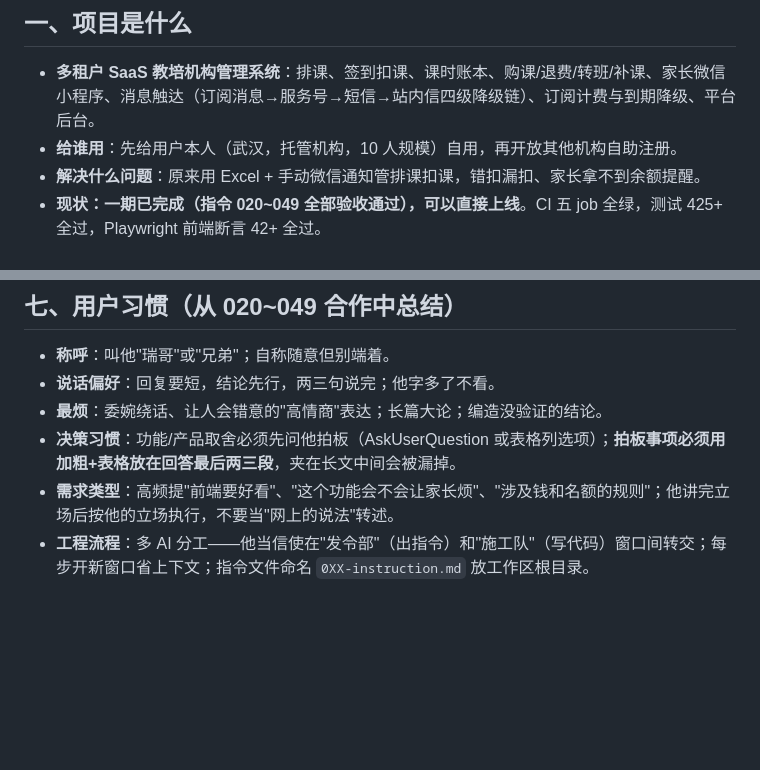
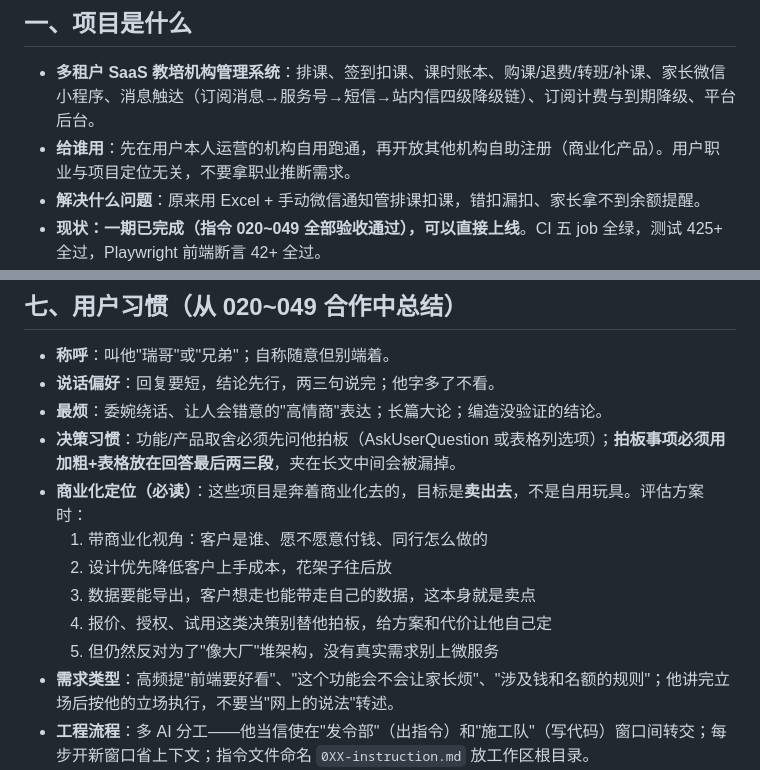
Before and after one commit to HBUTFAKER/new-student-, a Markdown page: AGENTS.md, 2 parts joined by grey strips. GitHub-like rendering; blank space fills up the shorter version.

Commit message:
docs: AGENTS.md 补商业化定位，删职业相关推断

```diff
--- a/AGENTS.md
+++ b/AGENTS.md
@@ -5,7 +5,7 @@
 ## 一、项目是什么
 
 - **多租户 SaaS 教培机构管理系统**：排课、签到扣课、课时账本、购课/退费/转班/补课、家长微信小程序、消息触达（订阅消息→服务号→短信→站内信四级降级链）、订阅计费与到期降级、平台后台。
-- **给谁用**：先给用户本人（武汉，托管机构，10 人规模）自用，再开放其他机构自助注册。
+- **给谁用**：先在用户本人运营的机构自用跑通，再开放其他机构自助注册（商业化产品）。用户职业与项目定位无关，不要拿职业推断需求。
 - **解决什么问题**：原来用 Excel + 手动微信通知管排课扣课，错扣漏扣、家长拿不到余额提醒。
 - **现状：一期已完成（指令 020~049 全部验收通过），可以直接上线**。CI 五 job 全绿，测试 425+ 全过，Playwright 前端断言 42+ 全过。
 - 仓库：`github.com/HBUTFAKER/new-student-`，分支 `main`。
@@ -80,6 +80,12 @@
 - **说话偏好**：回复要短，结论先行，两三句说完；他字多了不看。
 - **最烦**：委婉绕话、让人会错意的"高情商"表达；长篇大论；编造没验证的结论。
 - **决策习惯**：功能/产品取舍必须先问他拍板（AskUserQuestion 或表格列选项）；**拍板事项必须用加粗+表格放在回答最后两三段**，夹在长文中间会被漏掉。
+- **商业化定位（必读）**：这些项目是奔着商业化去的，目标是**卖出去**，不是自用玩具。评估方案时：
+  1. 带商业化视角：客户是谁、愿不愿意付钱、同行怎么做的
+  2. 设计优先降低客户上手成本，花架子往后放
+  3. 数据要能导出，客户想走也能带走自己的数据，这本身就是卖点
+  4. 报价、授权、试用这类决策别替他拍板，给方案和代价让他自己定
+  5. 但仍然反对为了"像大厂"堆架构，没有真实需求别上微服务
 - **需求类型**：高频提"前端要好看"、"这个功能会不会让家长烦"、"涉及钱和名额的规则"；他讲完立场后按他的立场执行，不要当"网上的说法"转述。
 - **工程流程**：多 AI 分工——他当信使在"发令部"（出指令）和"施工队"（写代码）窗口间转交；每步开新窗口省上下文；指令文件命名 `0XX-instruction.md` 放工作区根目录。
 - **每条施工指令末尾必须写死**：完成后 commit + push，CI 全绿才算完。
```
